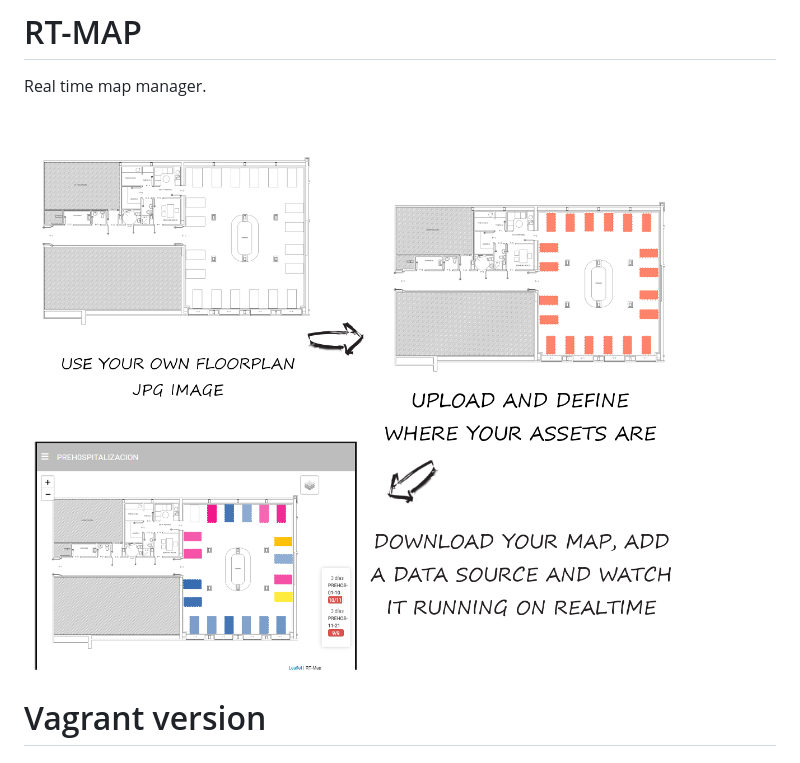
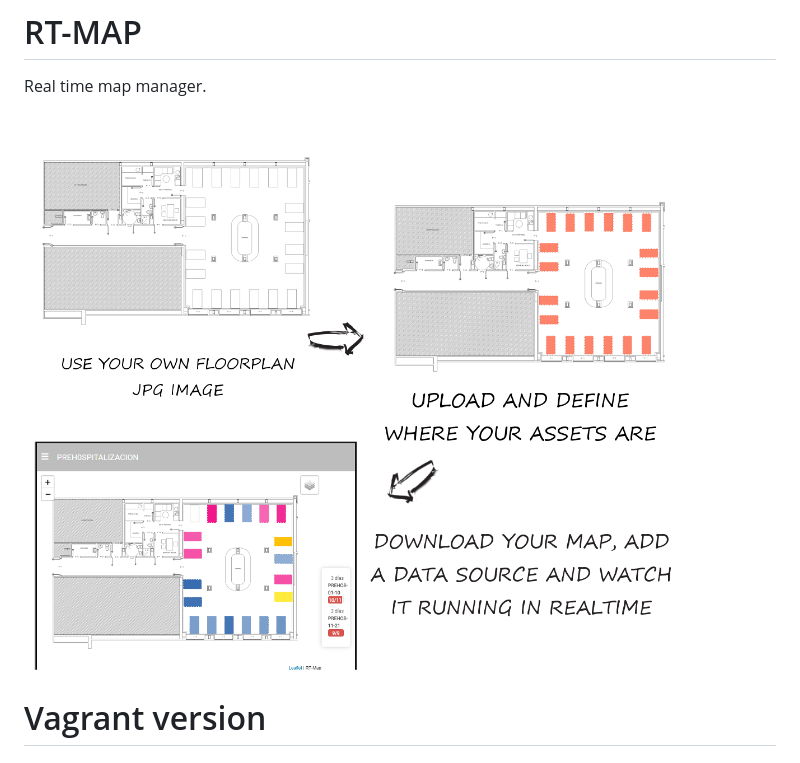
Before and after one commit to ffis/rt-map, a Markdown page: README.md, the part around the change. GitHub-like rendering; pictures changed too: rt-map-explanation.png.

Commit message:
in realtime vs on realtime

```diff
--- a/README.md
+++ b/README.md
@@ -2,7 +2,7 @@
 
 Real time map manager.
 
-![RT-Map Explanation](./rt-map-explanation.png)
+![RT-Map Explanation](./rt-map-explanation.png?d=1)
 
 
 # Vagrant version
```
